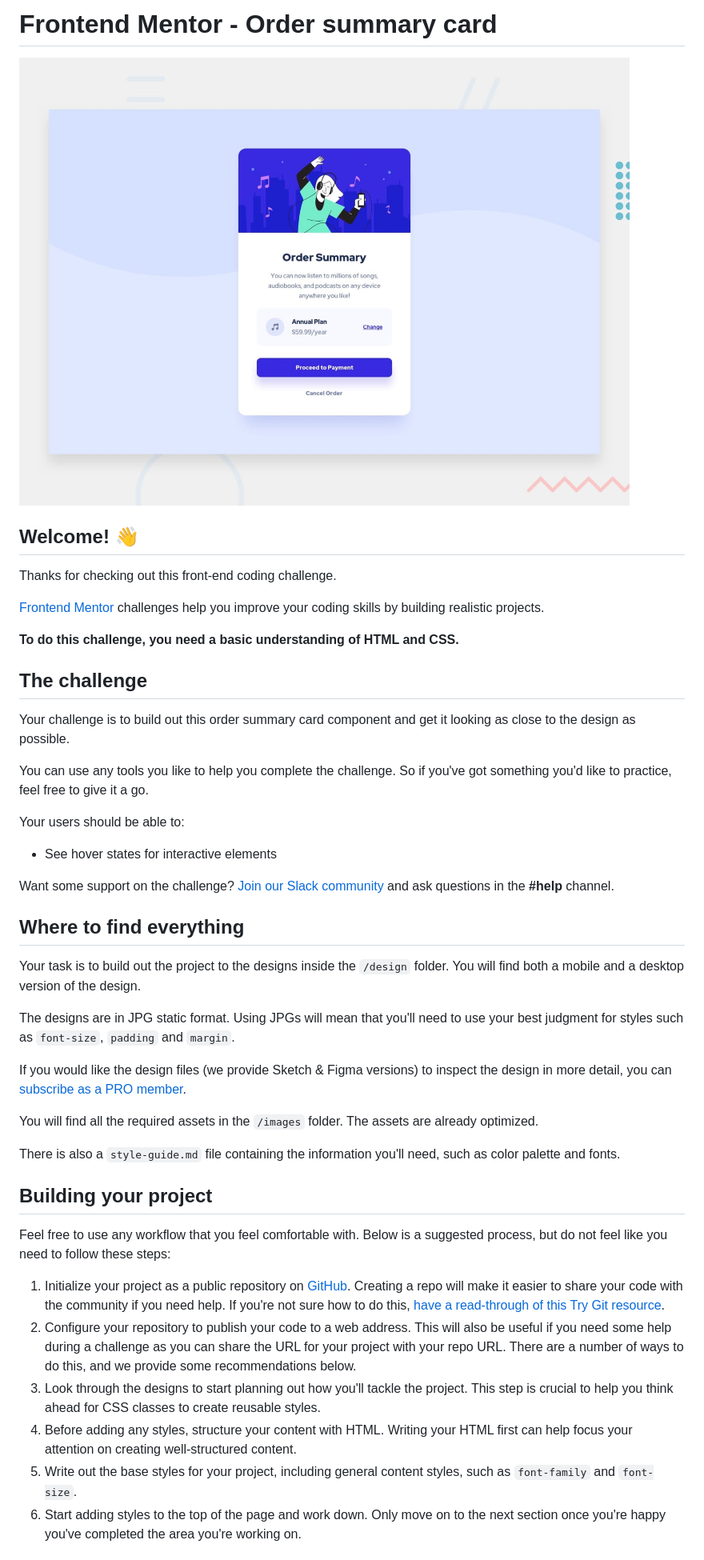
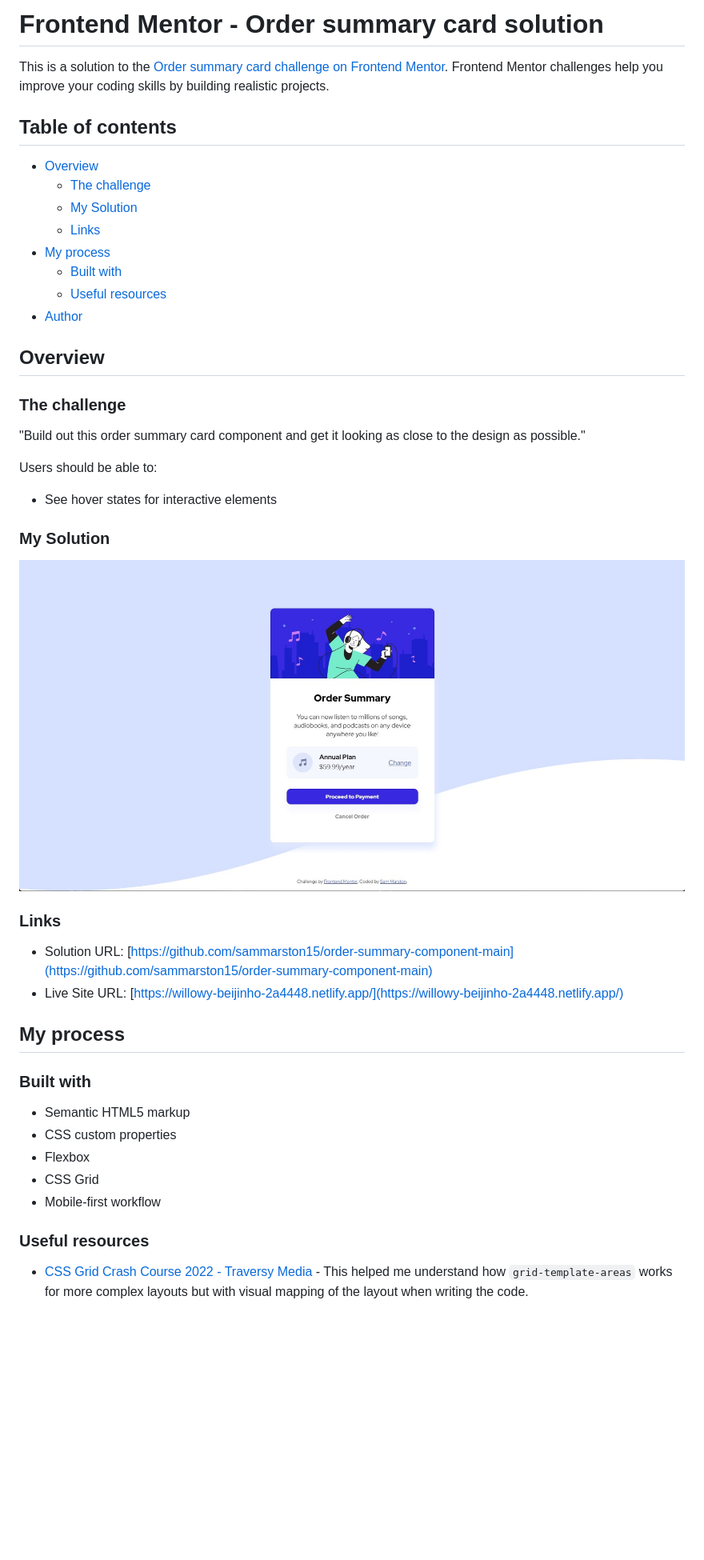
Before and after one commit to sammarston15/order-summary-component-main, a Markdown page: README.md, the part around the change printed below. Shown: that part at 80% size. Rendered like a GitHub page; pictures changed too: images/my_solution.jpg (added); blank space fills up the shorter version.

Commit message:
completed first attempt

```diff
--- a/README.md
+++ b/README.md
@@ -1,47 +1,49 @@
-# Frontend Mentor - Order summary card
+# Frontend Mentor - Order summary card solution
 
-![Design preview for the Order summary card coding challenge](./design/desktop-preview.jpg)
+This is a solution to the [Order summary card challenge on Frontend Mentor](https://www.frontendmentor.io/challenges/order-summary-component-QlPmajDUj). Frontend Mentor challenges help you improve your coding skills by building realistic projects.
 
-## Welcome! 👋
+## Table of contents
 
-Thanks for checking out this front-end coding challenge.
+- [Overview](#overview)
+  - [The challenge](#the-challenge)
+  - [My Solution](#my-solution)
+  - [Links](#links)
+- [My process](#my-process)
+  - [Built with](#built-with)
+  - [Useful resources](#useful-resources)
+- [Author](#author)
 
-[Frontend Mentor](https://www.frontendmentor.io) challenges help you improve your coding skills by building realistic projects.
 
-**To do this challenge, you need a basic understanding of HTML and CSS.**
+## Overview
 
-## The challenge
+### The challenge
+"Build out this order summary card component and get it looking as close to the design as possible."
 
-Your challenge is to build out this order summary card component and get it looking as close to the design as possible.
-
-You can use any tools you like to help you complete the challenge. So if you've got something you'd like to practice, feel free to give it a go.
-
-Your users should be able to:
+Users should be able to:
 
 - See hover states for interactive elements
 
-Want some support on the challenge? [Join our Slack community](https://www.frontendmentor.io/slack) and ask questions in the **#help** channel.
+### My Solution
 
-## Where to find everything
+![my solution](./images/my_solution.jpg)
 
-Your task is to build out the project to the designs inside the `/design` folder. You will find both a mobile and a desktop version of the design.
 
-The designs are in JPG static format. Using JPGs will mean that you'll need to use your best judgment for styles such as `font-size`, `padding` and `margin`.
+### Links
 
-If you would like the design files (we provide Sketch & Figma versions) to inspect the design in more detail, you can [subscribe as a PRO member](https://www.frontendmentor.io/pro).
+- Solution URL: [https://github.com/sammarston15/order-summary-component-main](https://github.com/sammarston15/order-summary-component-main)
+- Live Site URL: [https://willowy-beijinho-2a4448.netlify.app/](https://willowy-beijinho-2a4448.netlify.app/)
 
-You will find all the required assets in the `/images` folder. The assets are already optimized.
+## My process
 
-There is also a `style-guide.md` file containing the information you'll need, such as color palette and fonts.
+### Built with
 
-## Building your project
+- Semantic HTML5 markup
+- CSS custom properties
+- Flexbox
+- CSS Grid
+- Mobile-first workflow
 
-Feel free to use any workflow that you feel comfortable with. Below is a suggested process, but do not feel like you need to follow these steps:
+### Useful resources
 
-1. Initialize your project as a public repository on [GitHub](https://github.com/). Creating a repo will make it easier to share your code with the community if you need help. If you're not sure how to do this, [have a read-through of this Try Git resource](https://try.github.io/).
-2. Configure your repository to publish your code to a web address. This will also be useful if you need some help during a challenge as you can share the URL for your project with your repo URL. There are a number of ways to do this, and we provide some recommendations below.
-3. Look through the designs to start planning out how you'll tackle the project. This step is crucial to help you think ahead for CSS classes to create reusable styles.
-4. Before adding any styles, structure your content with HTML. Writing your HTML first can help focus your attention on creating well-structured content.
-5. Write out the base styles for your project, including general content styles, such as `font-family` and `font-size`.
-6. Start adding styles to the top of the page and work down. Only move on to the next section once you're happy you've completed the area you're working on.
+- [CSS Grid Crash Course 2022 - Traversy Media](https://youtu.be/0xMQfnTU6oo?t=1383) - This helped me understand how `grid-template-areas` works for more complex layouts but with visual mapping of the layout when writing the code.
 
```
Also changed, not shown: other parts of README.md (+3 -43 lines), README-template.md (deleted, +0 -110 lines), 2 other files.
